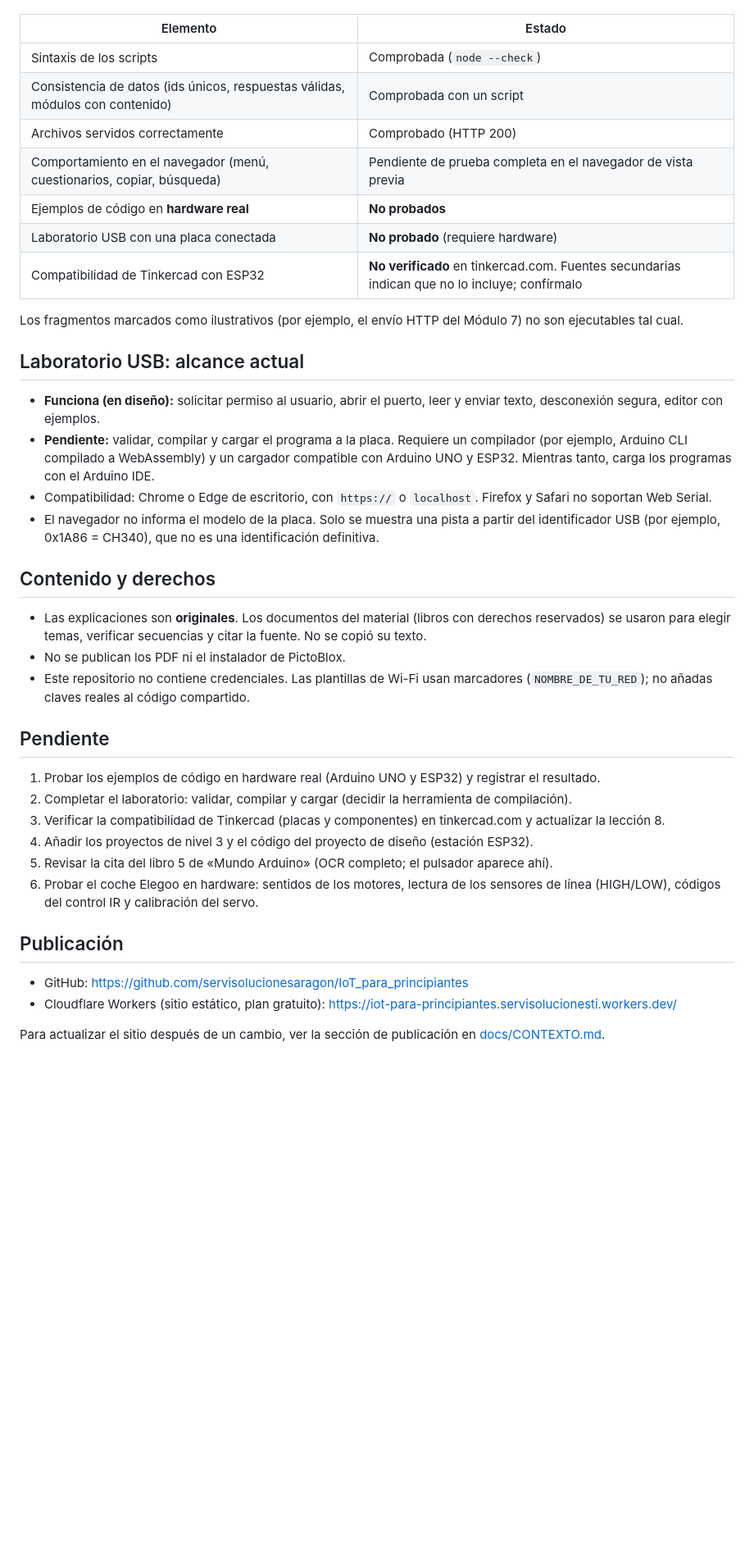
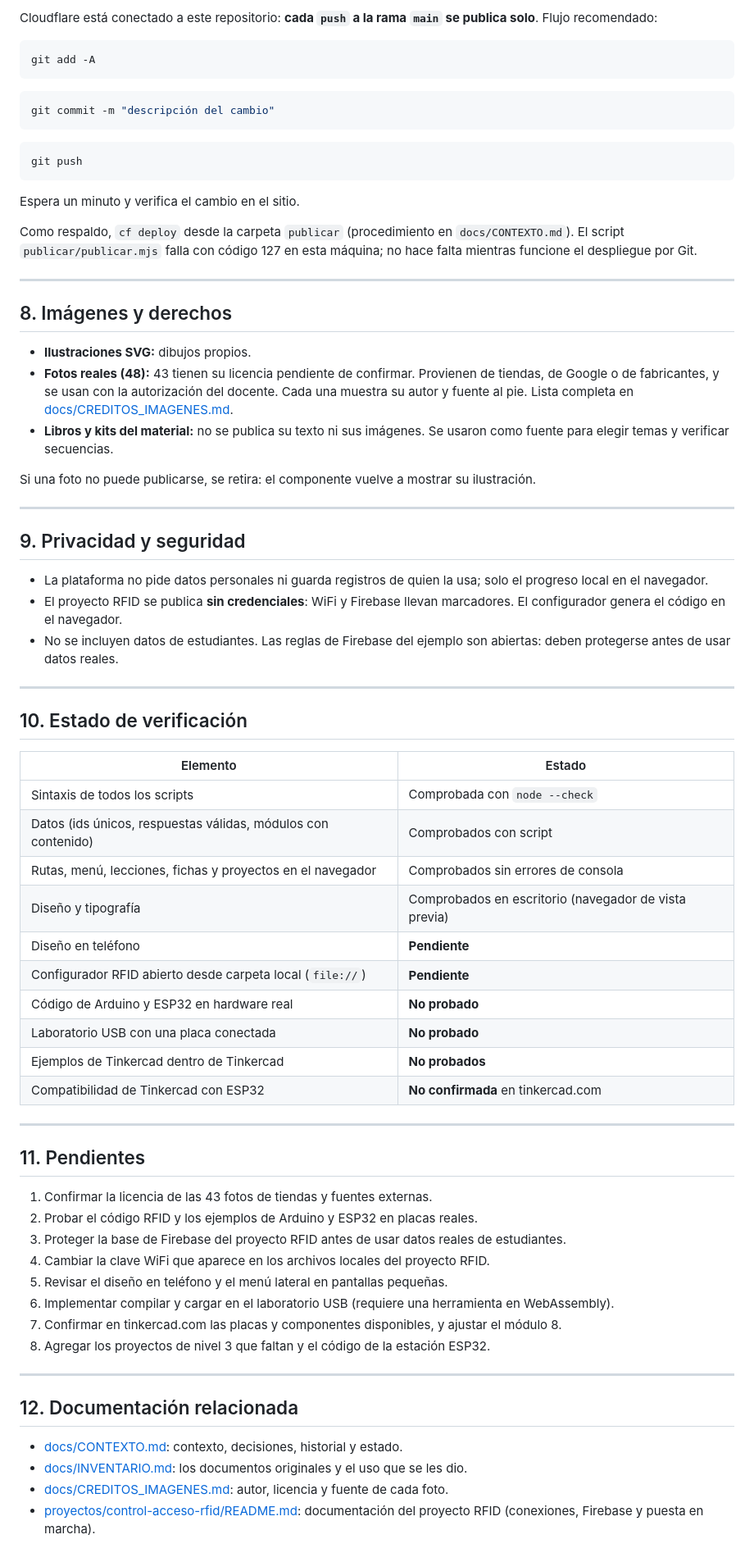
Before and after one commit to servisolucionesaragon/IoT_para_principiantes, a Markdown page: README.md, the part around one of its changes. Shown at 82% size. Rendered like a GitHub page; blank space fills up the shorter version.

Commit message:
Documentación completa: README del sitio y contexto actualizado (sin credenciales)
Co-Authored-By: Claude Haiku 5.5 <noreply@anthropic.com>

````diff
--- a/README.md
+++ b/README.md
@@ -56,41 +135,74 @@ Lo que se comprobó y lo que **no**:
+Cloudflare está conectado a este repositorio: **cada `push` a la rama `main` se publica solo**. Flujo recomendado:
+
+```bash
+git add -A
+```
+
+```bash
+git commit -m "descripción del cambio"
+```
+
+```bash
+git push
+```
+
+Espera un minuto y verifica el cambio en el sitio.
+
+Como respaldo, `cf deploy` desde la carpeta `publicar` (procedimiento en `docs/CONTEXTO.md`). El script `publicar/publicar.mjs` falla con código 127 en esta máquina; no hace falta mientras funcione el despliegue por Git.
+
+---
+
+## 8. Imágenes y derechos
+
+- **Ilustraciones SVG:** dibujos propios.
+- **Fotos reales (48):** 43 tienen su licencia pendiente de confirmar. Provienen de tiendas, de Google o de fabricantes, y se usan con la autorización del docente. Cada una muestra su autor y fuente al pie. Lista completa en [docs/CREDITOS_IMAGENES.md](docs/CREDITOS_IMAGENES.md).
+- **Libros y kits del material:** no se publica su texto ni sus imágenes. Se usaron como fuente para elegir temas y verificar secuencias.
+
+Si una foto no puede publicarse, se retira: el componente vuelve a mostrar su ilustración.
+
+---
+
+## 9. Privacidad y seguridad
+
+- La plataforma no pide datos personales ni guarda registros de quien la usa; solo el progreso local en el navegador.
+- El proyecto RFID se publica **sin credenciales**: WiFi y Firebase llevan marcadores. El configurador genera el código en el navegador.
+- No se incluyen datos de estudiantes. Las reglas de Firebase del ejemplo son abiertas: deben protegerse antes de usar datos reales.
+
+---
+
+## 10. Estado de verificación
 
 | Elemento | Estado |
 |---|---|
-| Sintaxis de los scripts | Comprobada (`node --check`) |
-| Consistencia de datos (ids únicos, respuestas válidas, módulos con contenido) | Comprobada con un script |
-| Archivos servidos correctamente | Comprobado (HTTP 200) |
-| Comportamiento en el navegador (menú, cuestionarios, copiar, búsqueda) | Pendiente de prueba completa en el navegador de vista previa |
-| Ejemplos de código en **hardware real** | **No probados** |
-| Laboratorio USB con una placa conectada | **No probado** (requiere hardware) |
-| Compatibilidad de Tinkercad con ESP32 | **No verificado** en tinkercad.com. Fuentes secundarias indican que no lo incluye; confírmalo |
+| Sintaxis de todos los scripts | Comprobada con `node --check` |
+| Datos (ids únicos, respuestas válidas, módulos con contenido) | Comprobados con script |
+| Rutas, menú, lecciones, fichas y proyectos en el navegador | Comprobados sin errores de consola |
+| Diseño y tipografía | Comprobados en escritorio (navegador de vista previa) |
+| Diseño en teléfono | **Pendiente** |
+| Configurador RFID abierto desde carpeta local (`file://`) | **Pendiente** |
+| Código de Arduino y ESP32 en hardware real | **No probado** |
+| Laboratorio USB con una placa conectada | **No probado** |
+| Ejemplos de Tinkercad dentro de Tinkercad | **No probados** |
+| Compatibilidad de Tinkercad con ESP32 | **No confirmada** en tinkercad.com |
 
-Los fragmentos marcados como ilustrativos (por ejemplo, el envío HTTP del Módulo 7) no son ejecutables tal cual.
+---
 
-## Laboratorio USB: alcance actual
+## 11. Pendientes
 
-- **Funciona (en diseño):** solicitar permiso al usuario, abrir el puerto, leer y enviar texto, desconexión segura, editor con ejemplos.
-- **Pendiente:** validar, compilar y cargar el programa a la placa. Requiere un compilador (por ejemplo, Arduino CLI compilado a WebAssembly) y un cargador compatible con Arduino UNO y ESP32. Mientras tanto, carga los programas con el Arduino IDE.
-- Compatibilidad: Chrome o Edge de escritorio, con `https://` o `localhost`. Firefox y Safari no soportan Web Serial.
-- El navegador no informa el modelo de la placa. Solo se muestra una pista a partir del identificador USB (por ejemplo, 0x1A86 = CH340), que no es una identificación definitiva.
+1. Confirmar la licencia de las 43 fotos de tiendas y fuentes externas.
+2. Probar el código RFID y los ejemplos de Arduino y ESP32 en placas reales.
+3. Proteger la base de Firebase del proyecto RFID antes de usar datos reales de estudiantes.
+4. Cambiar la clave WiFi que aparece en los archivos locales del proyecto RFID.
+5. Revisar el diseño en teléfono y el menú lateral en pantallas pequeñas.
+6. Implementar compilar y cargar en el laboratorio USB (requiere una herramienta en WebAssembly).
+7. Confirmar en tinkercad.com las placas y componentes disponibles, y ajustar el módulo 8.
+8. Agregar los proyectos de nivel 3 que faltan y el código de la estación ESP32.
 
-## Contenido y derechos
+---
 
-- Las explicaciones son **originales**. Los documentos del material (libros con derechos reservados) se usaron para elegir temas, verificar secuencias y citar la fuente. No se copió su texto.
-- No se publican los PDF ni el instalador de PictoBlox.
-- Este repositorio no contiene credenciales. Las plantillas de Wi-Fi usan marcadores (`NOMBRE_DE_TU_RED`); no añadas claves reales al código compartido.
+## 12. Documentación relacionada
 
-## Pendiente
-
-1. Probar los ejemplos de código en hardware real (Arduino UNO y ESP32) y registrar el resultado.
-2. Completar el laboratorio: validar, compilar y cargar (decidir la herramienta de compilación).
-3. Verificar la compatibilidad de Tinkercad (placas y componentes) en tinkercad.com y actualizar la lección 8.
-4. Añadir los proyectos de nivel 3 y el código del proyecto de diseño (estación ESP32).
-5. Revisar la cita del libro 5 de «Mundo Arduino» (OCR completo; el pulsador aparece ahí).
-6. Probar el coche Elegoo en hardware: sentidos de los motores, lectura de los sensores de línea (HIGH/LOW), códigos del control IR y calibración del servo.
-
-## Publicación
-
-- GitHub: https://github.com/servisolucionesaragon/IoT_para_principiantes
-- Cloudflare Workers (sitio estático, plan gratuito): https://iot-para-principiantes.servisolucionesti.workers.dev/
-
-Para actualizar el sitio después de un cambio, ver la sección de publicación en [docs/CONTEXTO.md](docs/CONTEXTO.md).
+- [docs/CONTEXTO.md](docs/CONTEXTO.md): contexto, decisiones, historial y estado.
+- [docs/INVENTARIO.md](docs/INVENTARIO.md): los documentos originales y el uso que se les dio.
+- [docs/CREDITOS_IMAGENES.md](docs/CREDITOS_IMAGENES.md): autor, licencia y fuente de cada foto.
+- [proyectos/control-acceso-rfid/README.md](proyectos/control-acceso-rfid/README.md): documentación del proyecto RFID (conexiones, Firebase y puesta en marcha).
````
Also changed, not shown: other parts of README.md (+115 -36 lines), docs/CONTEXTO.md (+97 -84 lines).
